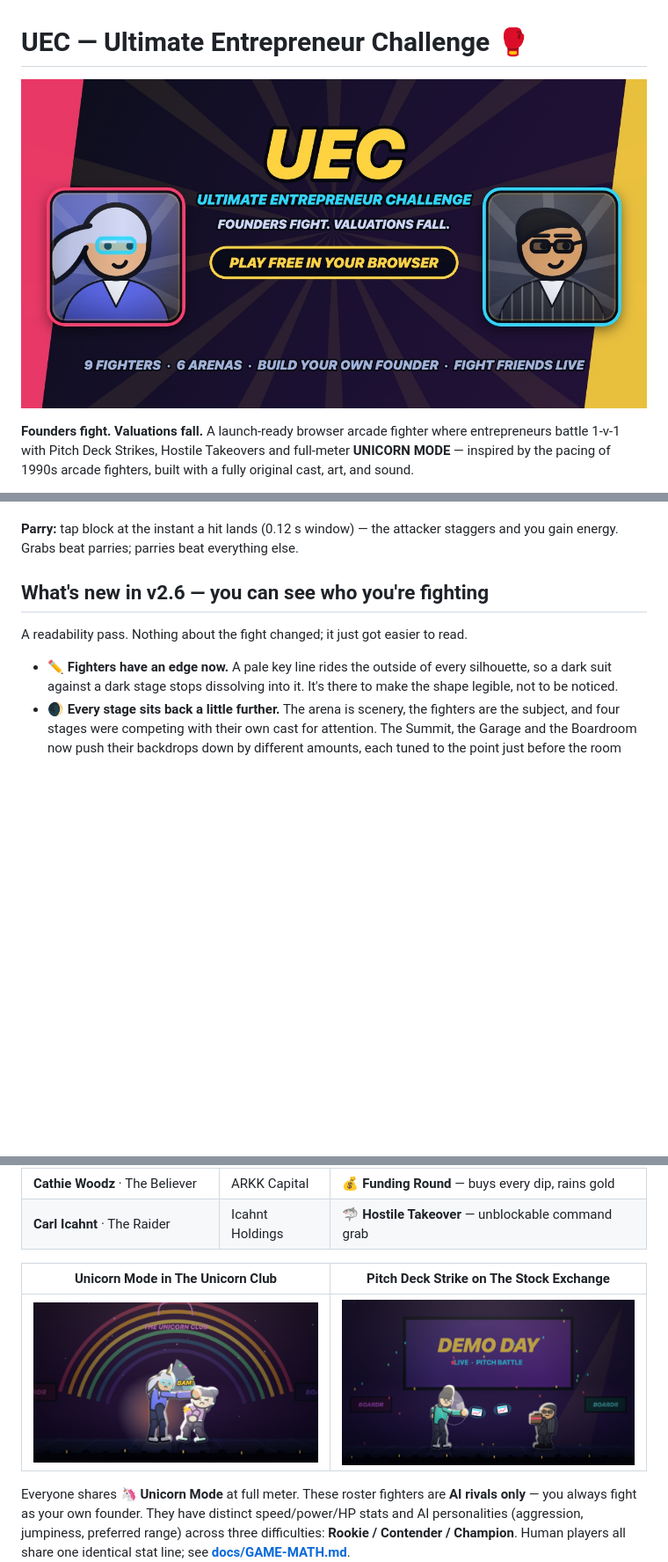
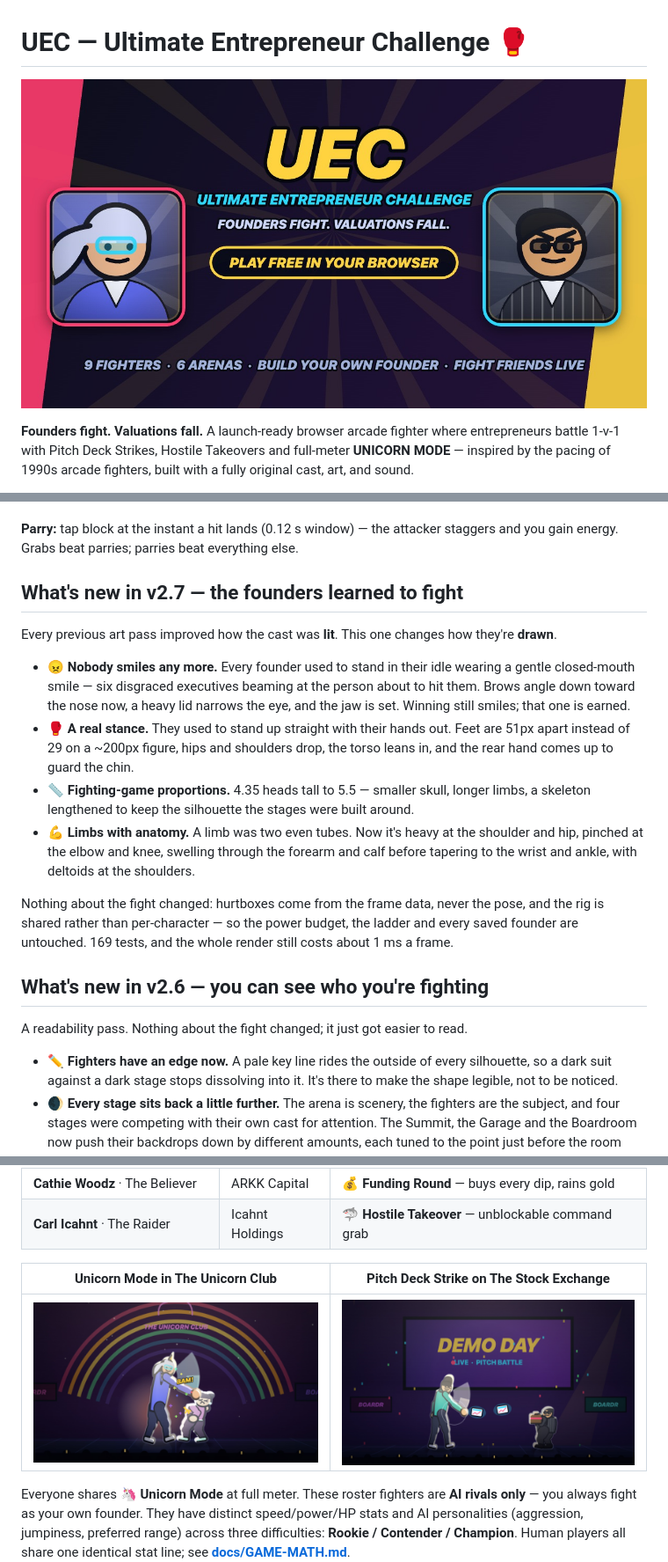
Before and after one commit to firdous-aurmada/uec-ultimate-entrepreneur-challenge, a Markdown page: README.md, 3 parts joined by grey strips. Shown at 88% size. Drawn GitHub-style; pictures changed too: og-image.jpg, shots/pitch-deck.jpg, shots/unicorn-brawl.jpg; blank space fills up the shorter version.

Commit message:
release: v2.7 — the founders learned to fight
Version bump, README, and marketing assets regenerated against the new cast —
the card and both screenshots were still showing the pre-proportions
fighters, which is the exact drift v2.6 fixed and would have re-introduced
immediately.

The release is four commits of character work: the face stops smiling, the
stance sits low and wide, proportions go 4.35 heads to 5.5, and limbs get
anatomy instead of being even tubes. Plus the rig fixes that made the last
two possible at all.

Nothing about the fight changed. Hurtboxes come from ATTACKS frame data and
never from the pose, and STYLIZE/REST are the shared base rig rather than the
per-character priced stats — so the power budget, the ranked ladder and every
saved founder build are untouched. The one thing I expected to be a balance
question, retuning BODY's clamp ranges, turned out not to be needed at all.

169 tests, ~1ms/frame of a 2ms budget.

Co-Authored-By: Claude Opus 5 <noreply@anthropic.com>

```diff
--- a/README.md
+++ b/README.md
@@ -68,6 +68,17 @@ Touch pads appear automatically on phones/tablets (or force them with `?touch=1`
 **Command normals — hold ➡ toward your rival as you press a basic** and you get that character's own version of the move. Carl Icahnt turns 👟 into an unblockable **ASSET SEIZURE**; Kim Koindashian turns 👊 into **PUMP** (launches, so she can juggle) and 👟 into **RUG PULL** (a trap on the floor). Every character's moves are listed on the select screen and on the pause menu.
 
 **Parry:** tap block at the instant a hit lands (0.12 s window) — the attacker staggers and you gain energy. Grabs beat parries; parries beat everything else.
+
+## What's new in v2.7 — the founders learned to fight
+
+Every previous art pass improved how the cast was **lit**. This one changes how they're **drawn**.
+
+- 😠 **Nobody smiles any more.** Every founder used to stand in their idle wearing a gentle closed-mouth smile — six disgraced executives beaming at the person about to hit them. Brows angle down toward the nose now, a heavy lid narrows the eye, and the jaw is set. Winning still smiles; that one is earned.
+- 🥊 **A real stance.** They used to stand up straight with their hands out. Feet are 51px apart instead of 29 on a ~200px figure, hips and shoulders drop, the torso leans in, and the rear hand comes up to guard the chin.
+- 📏 **Fighting-game proportions.** 4.35 heads tall to 5.5 — smaller skull, longer limbs, a skeleton lengthened to keep the silhouette the stages were built around.
+- 💪 **Limbs with anatomy.** A limb was two even tubes. Now it's heavy at the shoulder and hip, pinched at the elbow and knee, swelling through the forearm and calf before tapering to the wrist and ankle, with deltoids at the shoulders.
+
+Nothing about the fight changed: hurtboxes come from the frame data, never the pose, and the rig is shared rather than per-character — so the power budget, the ladder and every saved founder are untouched. 169 tests, and the whole render still costs about 1 ms a frame.
 
 ## What's new in v2.6 — you can see who you're fighting
 
```
Also changed, not shown: 1 other file.
